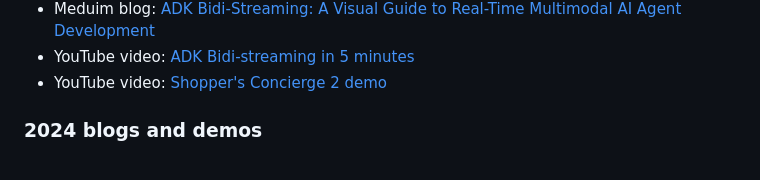
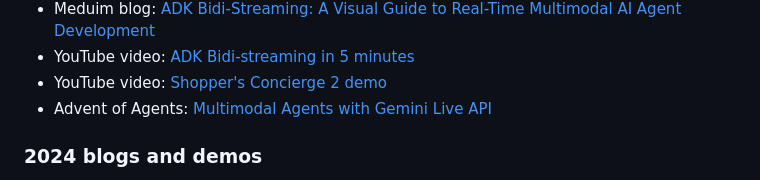
Before and after one commit to kazunori279/my-sessions-and-bio, a Markdown page: README.md, the part around the change. Rendered like a GitHub page.

Commit message:
Fix typo in Medium blog link and update Advent of Agents

```diff
--- a/README.md
+++ b/README.md
@@ -72,6 +72,7 @@ Google Cloud AIチームのデベロッパーアドボケイトとしてGoogle C
 - Meduim blog: [ADK Bidi-Streaming: A Visual Guide to Real-Time Multimodal AI Agent Development](https://medium.com/google-cloud/adk-bidi-streaming-a-visual-guide-to-real-time-multimodal-ai-agent-development-62dd08c81399?postPublishedType=repub)
 - YouTube video: [ADK Bidi-streaming in 5 minutes](https://www.youtube.com/watch?v=vLUkAGeLR1k)
 - YouTube video: [Shopper's Concierge 2 demo](https://www.youtube.com/watch?v=Hwx94smxT_0)
+- Advent of Agents: [Multimodal Agents with Gemini Live API](https://adventofagents.com/day/12)
 
 ### 2024 blogs and demos
 
```
